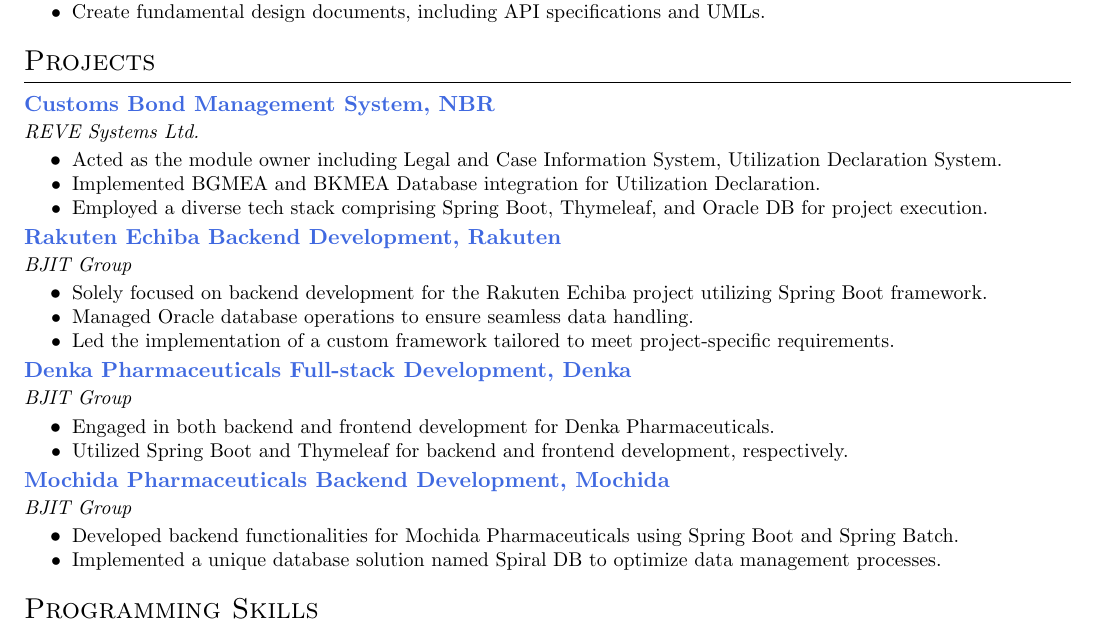
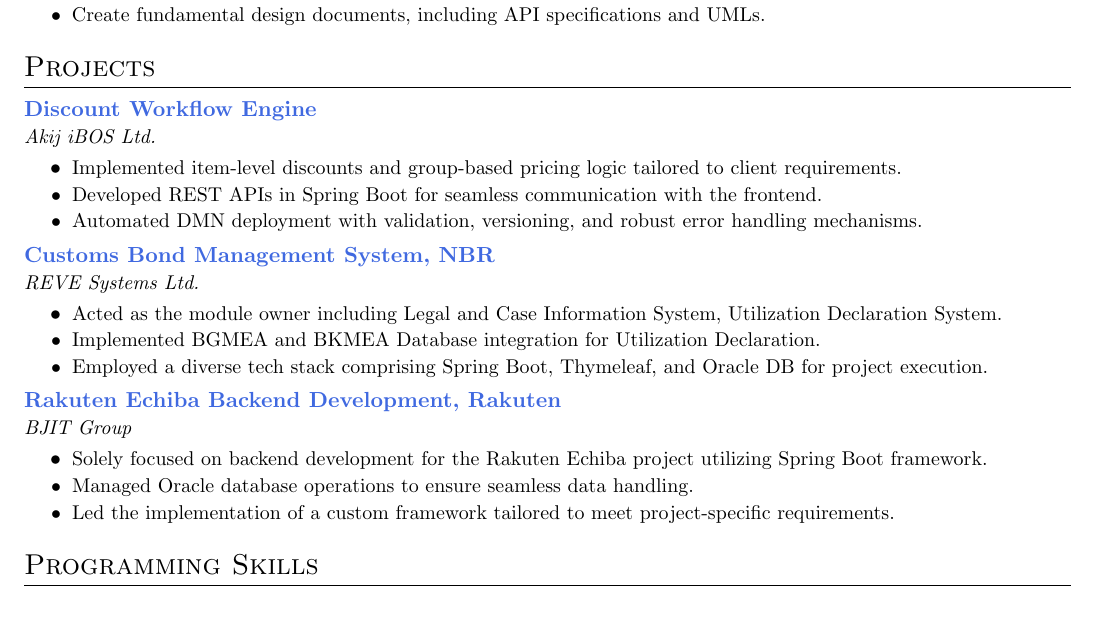
Before and after one commit to mdmosfikurrahman/resume, a LaTeX CV (Resume-Mosfik.tex): part of the page, cut so that both start at the same text. Compiled offline with pdfLaTeX.

Commit message:
Update Resume-Mosfik.tex

```diff
--- a/Resume-Mosfik.tex
+++ b/Resume-Mosfik.tex
@@ -109,6 +109,14 @@
     \section{Projects}
     \resumeSubHeadingListStart
     \resumeSubheading
+    {Discount Workflow Engine}{}
+    {Akij iBOS Ltd.}{https://ibos.io/}{}
+    \resumeItemListStart
+        \resumeItem{Implemented item-level discounts and group-based pricing logic tailored to client requirements.}
+        \resumeItem{Developed REST APIs in Spring Boot for seamless communication with the frontend.}
+        \resumeItem{Automated DMN deployment with validation, versioning, and robust error handling mechanisms.}
+    \resumeItemListEnd
+    \resumeSubheading
         {Customs Bond Management System, NBR}{}
         {REVE Systems Ltd.}{https://cusbond.gov.bd/}{}
     \resumeItemListStart
@@ -123,20 +131,6 @@
         \resumeItem{Solely focused on backend development for the Rakuten Echiba project utilizing Spring Boot framework.}
         \resumeItem{Managed Oracle database operations to ensure seamless data handling.}
         \resumeItem{Led the implementation of a custom framework tailored to meet project-specific requirements.}
-    \resumeItemListEnd
-    \resumeSubheading
-        {Denka Pharmaceuticals Full-stack Development, Denka}{}
-        {BJIT Group}{https://www.denka.co.jp/eng/}{}
-    \resumeItemListStart
-        \resumeItem{Engaged in both backend and frontend development for Denka Pharmaceuticals.}
-        \resumeItem{Utilized Spring Boot and Thymeleaf for backend and frontend development, respectively.}
-    \resumeItemListEnd
-    \resumeSubheading
-        {Mochida Pharmaceuticals Backend Development, Mochida}{}
-        {BJIT Group}{https://www.mochida.co.jp/english/}{}
-    \resumeItemListStart
-        \resumeItem{Developed backend functionalities for Mochida Pharmaceuticals using Spring Boot and Spring Batch.}
-        \resumeItem{Implemented a unique database solution named Spiral DB to optimize data management processes.}
     \resumeItemListEnd
     \resumeSubHeadingListEnd
 
```
